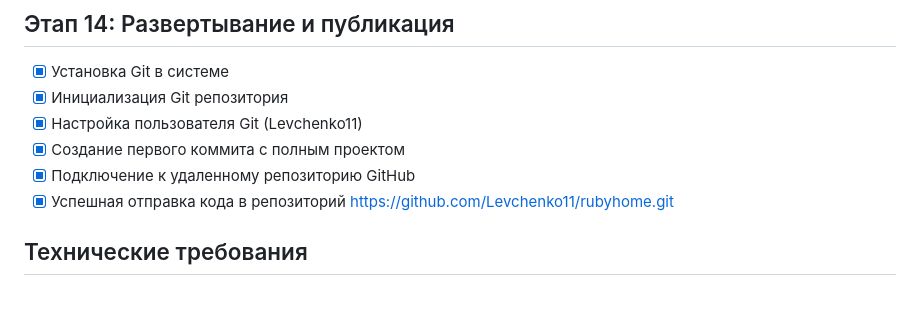
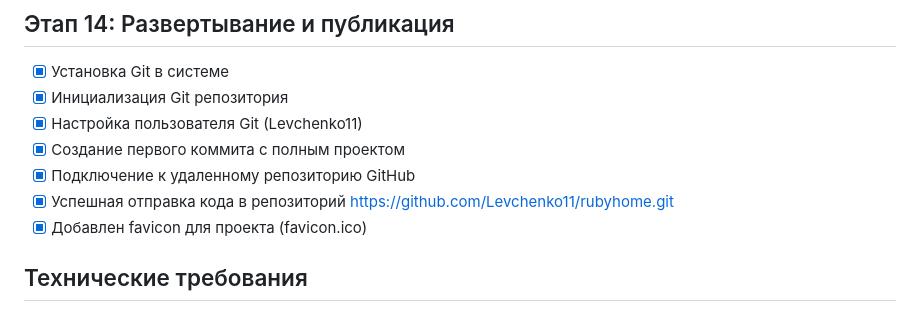
Before and after one commit to Levchenko11/rubyhome, a Markdown page: docs/roadmap.md, the part around the change. Rendered like a GitHub page.

Commit message:
docs: РѕР±РЅРѕРІР»РµРЅ roadmap - РґРѕР±Р°РІР»РµРЅ РїСѓРЅРєС‚ Рѕ favicon

```diff
--- a/docs/roadmap.md
+++ b/docs/roadmap.md
@@ -133,6 +133,7 @@
 - [x] Создание первого коммита с полным проектом
 - [x] Подключение к удаленному репозиторию GitHub
 - [x] Успешная отправка кода в репозиторий https://github.com/Levchenko11/rubyhome.git
+- [x] Добавлен favicon для проекта (favicon.ico)
 
 ## Технические требования
 - Адаптивный дизайн (mobile-first)
```
